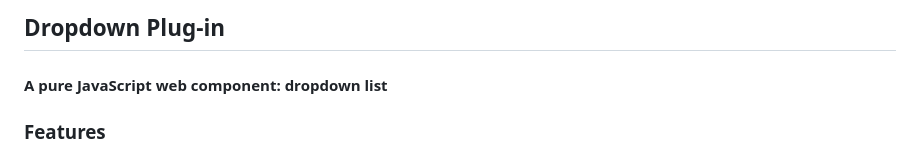
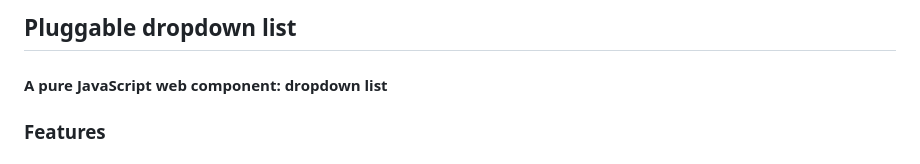
Before and after one commit to msuhov1988/dropdown, a Markdown page: README.md, the part around the change. GitHub-like rendering.

```diff
--- a/README.md
+++ b/README.md
@@ -1,4 +1,4 @@
-## Dropdown Plug-in
+## Pluggable dropdown list
 #### A pure JavaScript web component: dropdown list
 
 ### Features
```
